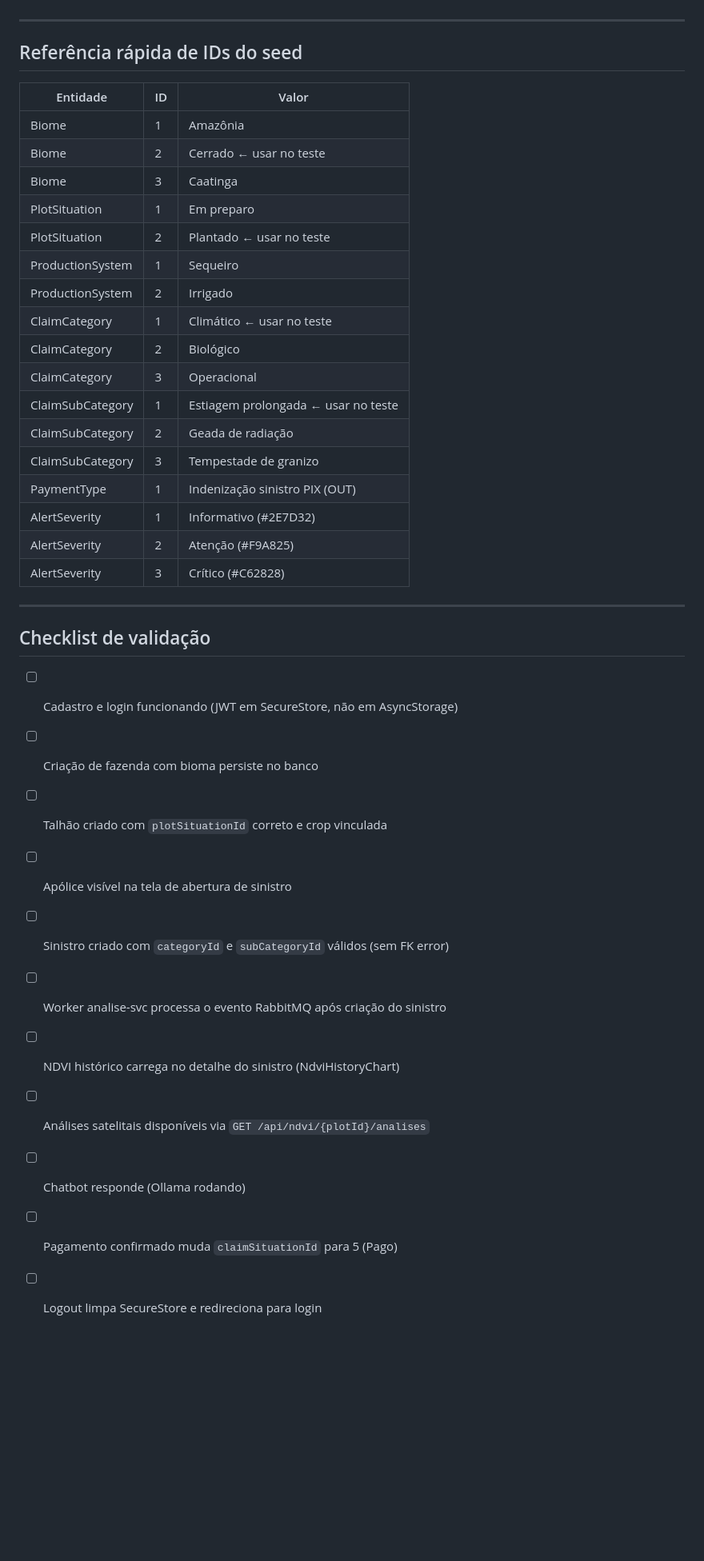
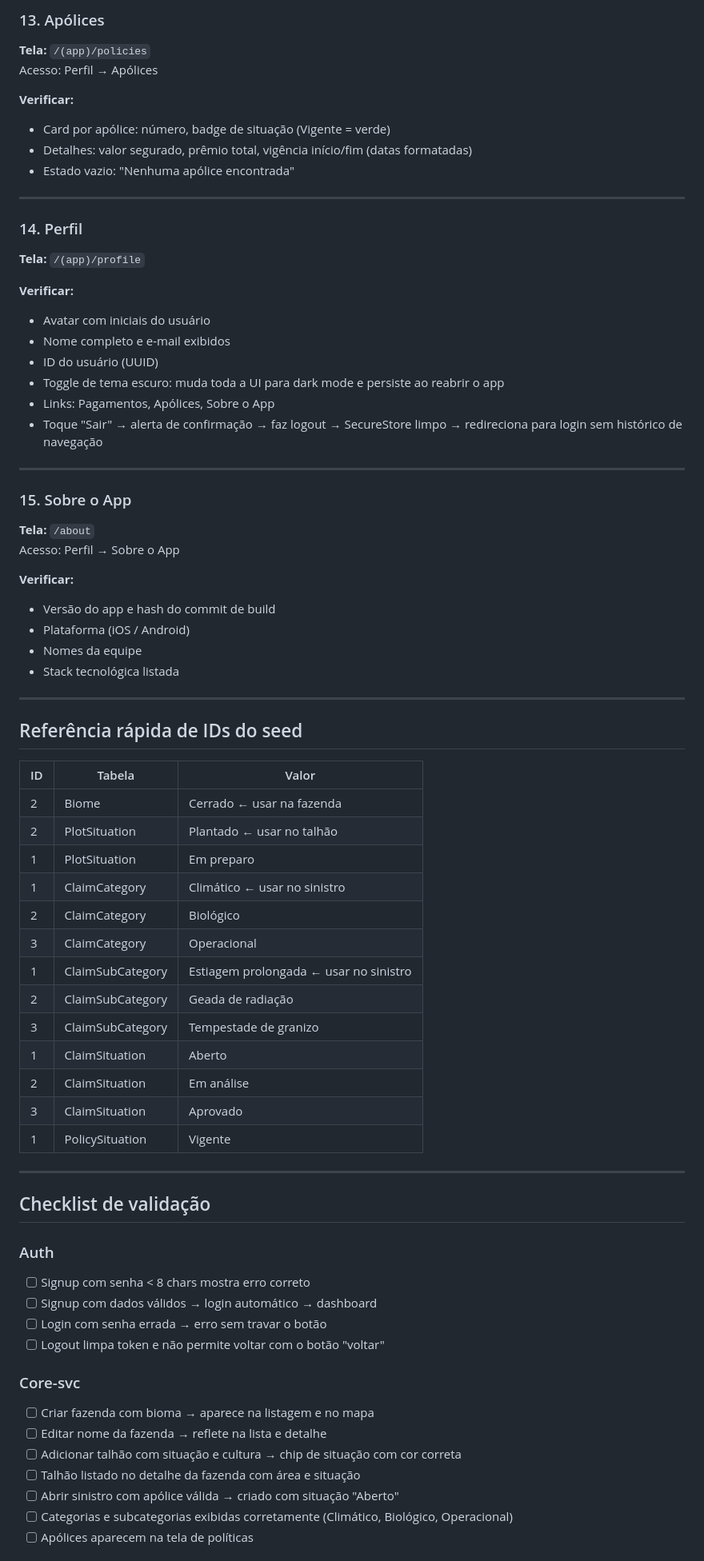
Before and after one commit to davixedes/ZenithHarvest-Mobile, a Markdown page: TESTING.md, the part around one of its changes. Shown at 80% size. Drawn GitHub-style; blank space fills up the shorter version.

```diff
--- a/TESTING.md
+++ b/TESTING.md
@@ -263,40 +308,76 @@ Cria alertas em talhões onde o NDVI histórico indica queda. No app:
+### 13. Apólices
+
+**Tela:** `/(app)/policies`
+Acesso: Perfil → Apólices
+
+**Verificar:**
+- Card por apólice: número, badge de situação (Vigente = verde)
+- Detalhes: valor segurado, prêmio total, vigência início/fim (datas formatadas)
+- Estado vazio: "Nenhuma apólice encontrada"
+
+---
+
+### 14. Perfil
+
+**Tela:** `/(app)/profile`
+
+**Verificar:**
+- Avatar com iniciais do usuário
+- Nome completo e e-mail exibidos
+- ID do usuário (UUID)
+- Toggle de tema escuro: muda toda a UI para dark mode e persiste ao reabrir o app
+- Links: Pagamentos, Apólices, Sobre o App
+- Toque "Sair" → alerta de confirmação → faz logout → SecureStore limpo → redireciona para login sem histórico de navegação
+
+---
+
+### 15. Sobre o App
+
+**Tela:** `/about`
+Acesso: Perfil → Sobre o App
+
+**Verificar:**
+- Versão do app e hash do commit de build
+- Plataforma (iOS / Android)
+- Nomes da equipe
+- Stack tecnológica listada
 
 ---
 
 ## Referência rápida de IDs do seed
 
-| Entidade | ID | Valor |
+| ID | Tabela | Valor |
 |---|---|---|
-| Biome | 1 | Amazônia |
-| Biome | 2 | Cerrado ← usar no teste |
-| Biome | 3 | Caatinga |
-| PlotSituation | 1 | Em preparo |
-| PlotSituation | 2 | Plantado ← usar no teste |
-| ProductionSystem | 1 | Sequeiro |
-| ProductionSystem | 2 | Irrigado |
-| ClaimCategory | 1 | Climático ← usar no teste |
-| ClaimCategory | 2 | Biológico |
-| ClaimCategory | 3 | Operacional |
-| ClaimSubCategory | 1 | Estiagem prolongada ← usar no teste |
-| ClaimSubCategory | 2 | Geada de radiação |
-| ClaimSubCategory | 3 | Tempestade de granizo |
-| PaymentType | 1 | Indenização sinistro PIX (OUT) |
-| AlertSeverity | 1 | Informativo (#2E7D32) |
-| AlertSeverity | 2 | Atenção (#F9A825) |
-| AlertSeverity | 3 | Crítico (#C62828) |
+| 2 | Biome | Cerrado ← usar na fazenda |
+| 2 | PlotSituation | Plantado ← usar no talhão |
+| 1 | PlotSituation | Em preparo |
+| 1 | ClaimCategory | Climático ← usar no sinistro |
+| 2 | ClaimCategory | Biológico |
+| 3 | ClaimCategory | Operacional |
+| 1 | ClaimSubCategory | Estiagem prolongada ← usar no sinistro |
+| 2 | ClaimSubCategory | Geada de radiação |
+| 3 | ClaimSubCategory | Tempestade de granizo |
+| 1 | ClaimSituation | Aberto |
+| 2 | ClaimSituation | Em análise |
+| 3 | ClaimSituation | Aprovado |
+| 1 | PolicySituation | Vigente |
 
 ---
 
 ## Checklist de validação
 
-- [ ] Cadastro e login funcionando (JWT em SecureStore, não em AsyncStorage)
-- [ ] Criação de fazenda com bioma persiste no banco
-- [ ] Talhão criado com `plotSituationId` correto e crop vinculada
-- [ ] Apólice visível na tela de abertura de sinistro
-- [ ] Sinistro criado com `categoryId` e `subCategoryId` válidos (sem FK error)
-- [ ] Worker analise-svc processa o evento RabbitMQ após criação do sinistro
-- [ ] NDVI histórico carrega no detalhe do sinistro (NdviHistoryChart)
-- [ ] Análises satelitais disponíveis via `GET /api/ndvi/{plotId}/analises`
-- [ ] Chatbot responde (Ollama rodando)
-- [ ] Pagamento confirmado muda `claimSituationId` para 5 (Pago)
-- [ ] Logout limpa SecureStore e redireciona para login
+### Auth
+- [ ] Signup com senha < 8 chars mostra erro correto
+- [ ] Signup com dados válidos → login automático → dashboard
+- [ ] Login com senha errada → erro sem travar o botão
+- [ ] Logout limpa token e não permite voltar com o botão "voltar"
+
+### Core-svc
+- [ ] Criar fazenda com bioma → aparece na listagem e no mapa
+- [ ] Editar nome da fazenda → reflete na lista e detalhe
+- [ ] Adicionar talhão com situação e cultura → chip de situação com cor correta
+- [ ] Talhão listado no detalhe da fazenda com área e situação
+- [ ] Abrir sinistro com apólice válida → criado com situação "Aberto"
+- [ ] Categorias e subcategorias exibidas corretamente (Climático, Biológico, Operacional)
+- [ ] Apólices aparecem na tela de políticas
+
```
Also changed, not shown: other parts of TESTING.md (+251 -192 lines).
